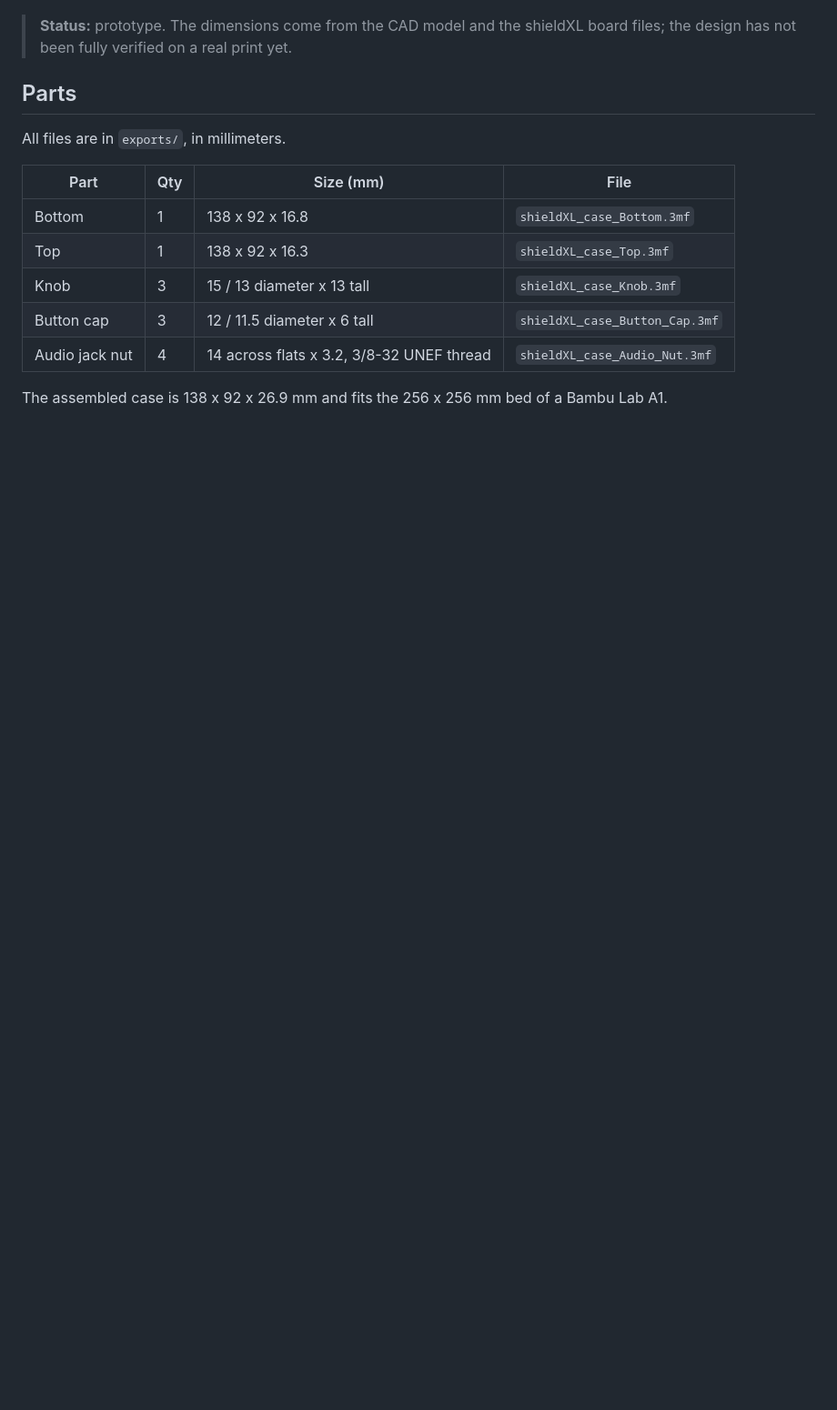
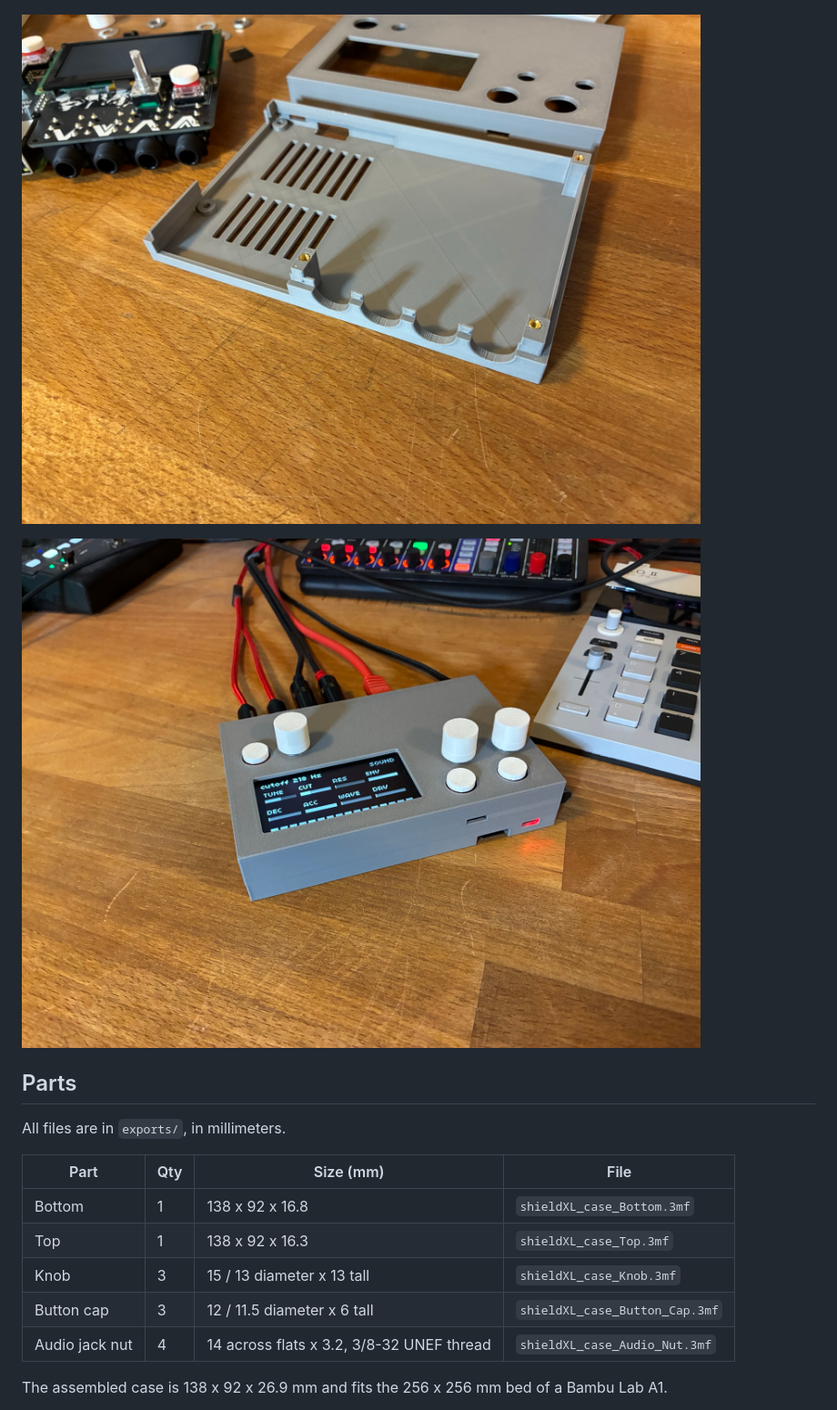
Before and after one commit to loopmasta/shieldXL-case, a Markdown page: README.md, the part around the change. Shown at 91% size. Drawn GitHub-style; pictures changed too: images/print-assembled.jpg (added), images/print-open.jpg (added); blank space fills up the shorter version.

Commit message:
README: photos of the test print, drop the prototype note

```diff
--- a/README.md
+++ b/README.md
@@ -4,7 +4,9 @@ A 3D-printable, two-part snap-fit case for the [shieldXL](https://github.com/oky
 
 ![The assembled case seen from the front left, with knobs and button caps](images/case-assembly.png)
 
-> **Status:** prototype. The dimensions come from the CAD model and the shieldXL board files; the design has not been fully verified on a real print yet.
+![The printed Bottom with heat-set inserts in the standoffs and the printed Top, next to a built shieldXL](images/print-open.jpg)
+
+![The finished case with the shieldXL inside, running a norns script](images/print-assembled.jpg)
 
 ## Parts
 
```
